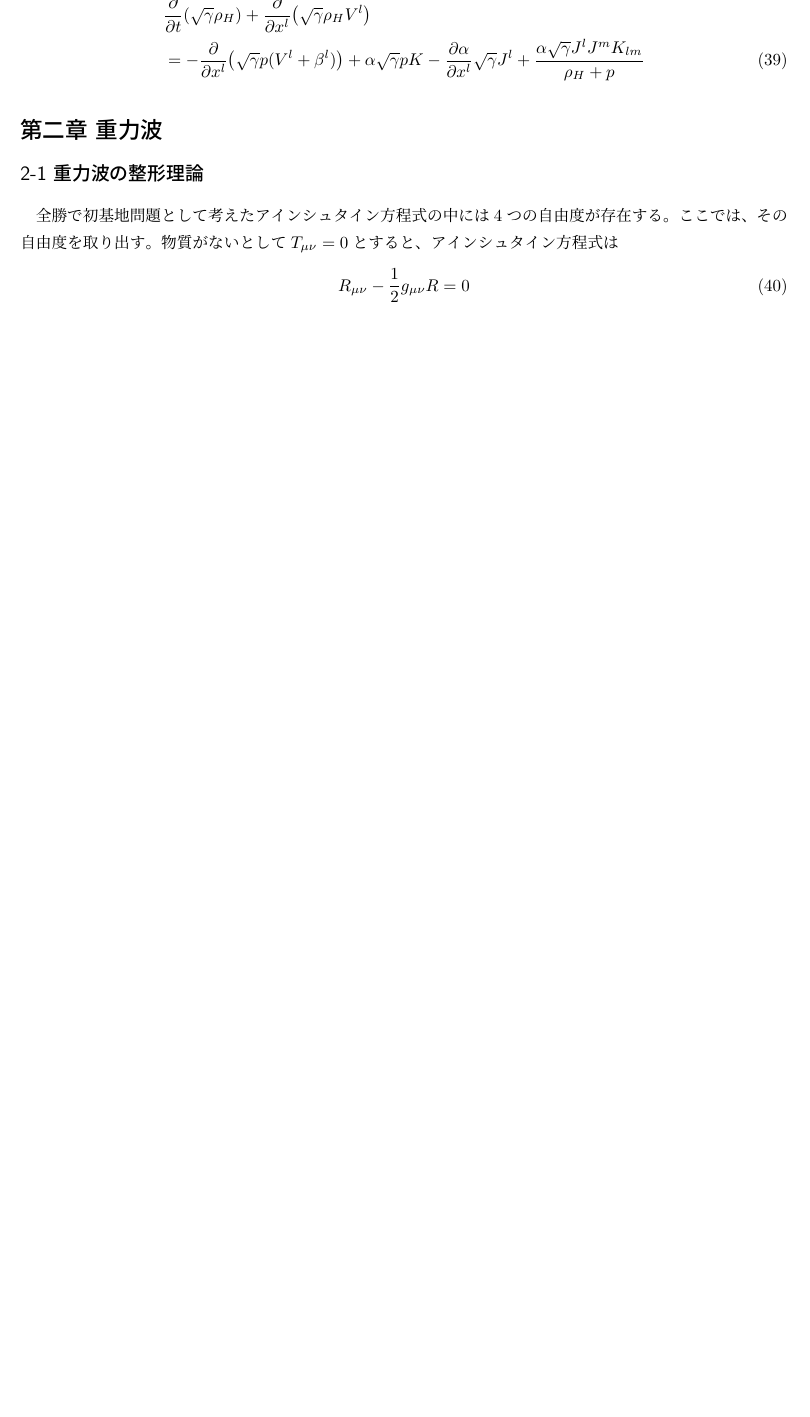
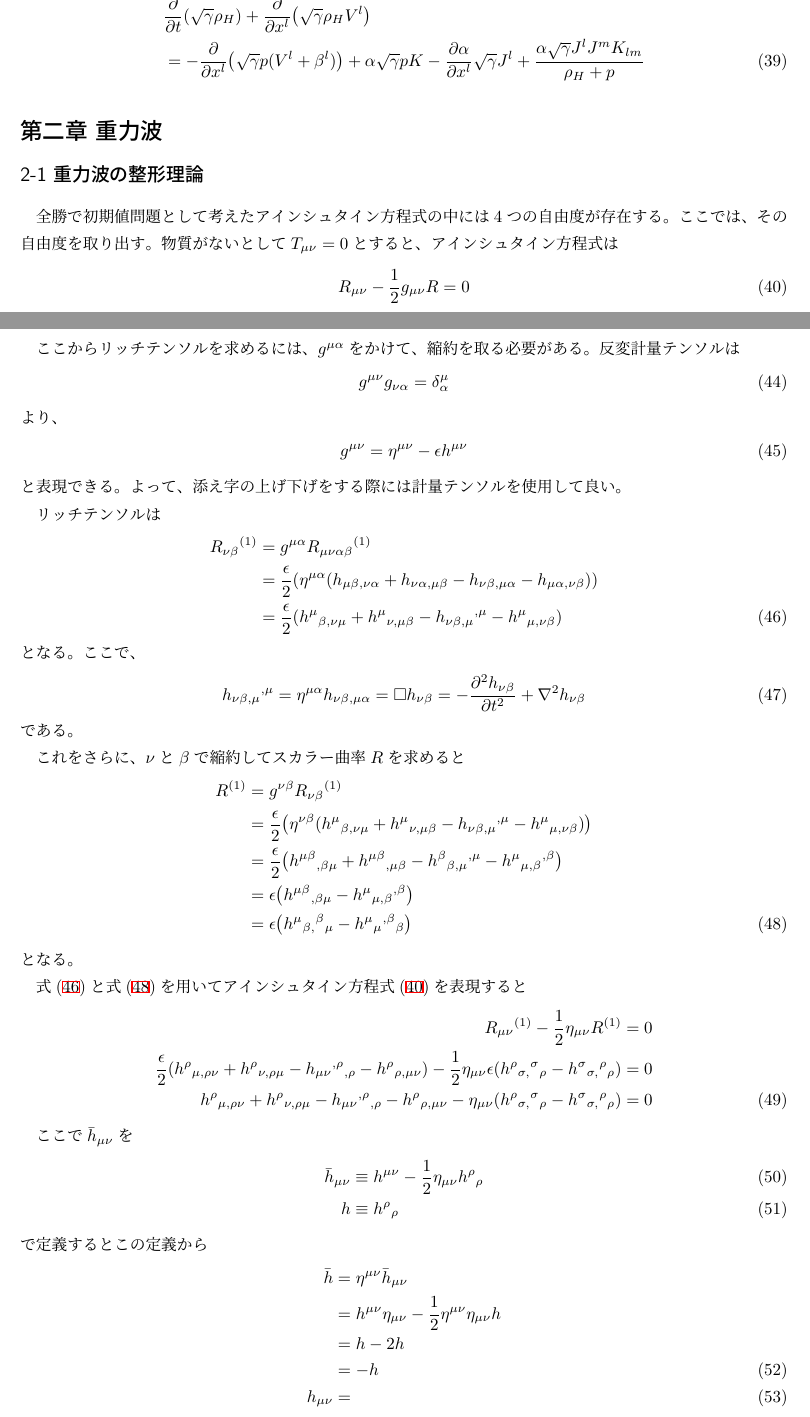
Before and after one commit to kizailent/zyuuryokuhawotoraeru_gyoukann, a LaTeX document (重力波をとらえる_行間.tex): part of page 5 of 5 before the commit and two parts of pages 5 and 6 of 6 after it, the two joined at a grey line, cut so that both start at the same text, the shorter picture padded with empty space. Compiled offline with upLaTeX and dvipdfmx.

Commit message:
202510311851_note

```diff
--- a/重力波をとらえる_行間.tex
+++ b/重力波をとらえる_行間.tex
@@ -217,9 +217,10 @@
 
 \section*{第二章 重力波}
 \subsection*{2-1 重力波の整形理論}
-全勝で初基地問題として考えたアインシュタイン方程式の中には4つの自由度が存在する。ここでは、その自由度を取り出す。物質がないとして$T_{\mu\nu}=0$とすると、アインシュタイン方程式は
+全勝で初期値問題として考えたアインシュタイン方程式の中には4つの自由度が存在する。ここでは、その自由度を取り出す。物質がないとして$T_{\mu\nu}=0$とすると、アインシュタイン方程式は
 \begin{align}
 	R_{\mu\nu} - \frac{1}{2}g_{\mu\nu}R = 0
+	\label{eq:einstein_equation}
 \end{align}
 となるいま、計量テンソル$g_{\mu\nu}$がミンコフスキー空間の計量$\eta_{\mu\nu}$から小さくずれたものであると仮定する。つまり、
 \begin{align}
@@ -236,6 +237,61 @@
 	R_{\mu\nu\alpha\beta} {}^{(1)}&= \frac{\epsilon}{2}\qty(h_{\mu\beta,\nu\alpha} + h_{\nu\alpha,\mu\beta} - h_{\nu\beta,\mu\alpha}- h_{\mu\alpha,\nu\beta})
 \end{align}
 
+ここからリッチテンソルを求めるには、$g^{\mu\alpha}$をかけて、縮約を取る必要がある。反変計量テンソルは
+\begin{align}
+	g^{\mu\nu} g_{\nu\alpha} = \delta^\mu_\alpha
+\end{align}
+より、
+\begin{align}
+	g^{\mu\nu} = \eta^{\mu\nu} - \epsilon h^{\mu\nu}
+\end{align}
+と表現できる。よって、添え字の上げ下げをする際には計量テンソルを使用して良い。
+
+リッチテンソルは
+\begin{align}
+	R_{\nu\beta} {}^{(1)} &= g^{\mu\alpha} R_{\mu\nu\alpha\beta} {}^{(1)} \nonumber\\
+	&= \frac{\epsilon}{2}\qty(\eta^{\mu\alpha} (h_{\mu\beta,\nu\alpha} + h_{\nu\alpha,\mu\beta} - h_{\nu\beta,\mu\alpha}- h_{\mu\alpha,\nu\beta})) \nonumber\\
+	&= \frac{\epsilon}{2}\qty( h^{\mu}{}_{\beta,\nu\mu} + h^\mu{}_{\nu,\mu\beta} - h_{\nu\beta,\mu}{}^{,\mu} - h^\mu{}_{\mu,\nu\beta})
+	\label{eq:ricci_tensor}
+\end{align}
+となる。ここで、
+\begin{align}
+	h_{\nu\beta,\mu}{}^{,\mu} = \eta^{\mu\alpha} h_{\nu\beta,\mu\alpha}=\Box h_{\nu\beta}= -\pdv{^2 h_{\nu\beta}}{t^2} +\nabla^2 h_{\nu\beta}
+\end{align}
+である。
+
+これをさらに、$\nu$と$\beta$で縮約してスカラー曲率$R$を求めると
+\begin{align}
+	R^{(1)} &= g^{\nu\beta} R_{\nu\beta} {}^{(1)} \nonumber\\
+	&= \frac{\epsilon}{2}\qty(\eta^{\nu\beta} ( h^{\mu}{}_{\beta,\nu\mu} + h^\mu{}_{\nu,\mu\beta} - h_{\nu\beta,\mu}{}^{,\mu} - h^\mu{}_{\mu,\nu\beta})) \nonumber\\
+	&= \frac{\epsilon}{2}\qty( h^{\mu\beta}{}_{,\beta\mu} + h^{\mu\beta}{}_{,\mu\beta} - h^{\beta}{}_{\beta,\mu}{}^{,\mu} - h^{\mu}{}_{\mu,\beta}{}^{,\beta}) \nonumber\\
+	&= \epsilon \qty( h^{\mu\beta}{}_{,\beta\mu} - h^{\mu}{}_{\mu,\beta}{}^{,\beta})\nonumber\\
+	&= \epsilon \qty( h^{\mu}{}_{\beta,}{}^{\beta}{}_{\mu} - h^{\mu}{}_{\mu}{}^{,\beta}{}_{\beta})
+	\label{eq:scalar_curvature}
+\end{align}
+となる。
+
+式\eqref{eq:ricci_tensor}と式\eqref{eq:scalar_curvature}を用いてアインシュタイン方程式\eqref{eq:einstein_equation}を表現すると
+\begin{align}
+	R_{\mu\nu} {}^{(1)} - \frac{1}{2}\eta_{\mu\nu} R^{(1)} = 0\nonumber\\
+	\frac{\epsilon}{2}\qty( h^{\rho}{}_{\mu,\rho\nu} + h^\rho{}_{\nu,\rho\mu} - h_{\mu\nu}{}^{,\rho}{}_{,\rho} - h^\rho{}_{\rho,\mu\nu}) - \frac{1}{2}\eta_{\mu\nu} \epsilon \qty( h^{\rho}{}_{\sigma,}{}^{\sigma}{}_{\rho} - h^{\sigma}{}_{\sigma,}{}^{\rho}{}_{\rho}) = 0\nonumber\\
+	h^{\rho}{}_{\mu,\rho\nu} + h^\rho{}_{\nu,\rho\mu} - h_{\mu\nu}{}^{,\rho}{}_{,\rho} - h^\rho{}_{\rho,\mu\nu} - \eta_{\mu\nu} \qty( h^{\rho}{}_{\sigma,}{}^{\sigma}{}_{\rho} - h^{\sigma}{}_{\sigma,}{}^{\rho}{}_{\rho}) = 0
+	\label{eq:linearized_einstein_equation}
+\end{align}
+
+ここで$\bar{h}_{\mu\nu}$を
+\begin{align}
+	\bar{h}_{\mu\nu}& \equiv h^{\mu\nu} - \frac{1}{2}\eta_{\mu\nu} h^\rho{}_\rho\\
+	h &\equiv h^\rho{}_\rho
+\end{align}
+で定義するとこの定義から
+\begin{align}
+	\bar{h} &= \eta^{\mu\nu}\bar{h}_{\mu\nu}\nonumber\\
+	&= h^{\mu\nu}\eta_{\mu\nu} - \frac{1}{2}\eta^{\mu\nu}\eta_{\mu\nu} h\nonumber\\
+	&= h - 2h\nonumber\\
+	&= -h\\
+	h_{\mu\nu} &=
+\end{align}
 
 
 \end{document}
```
Also changed, not shown: out/重力波をとらえる_行間.pdf, 5 other files.
